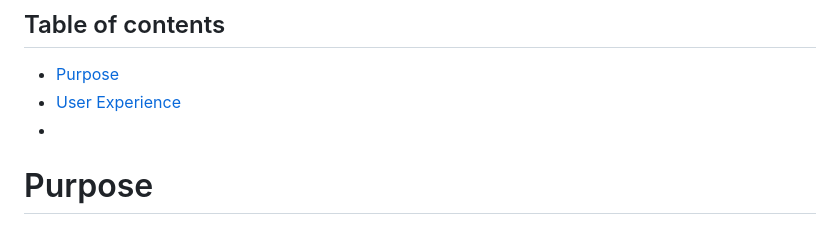
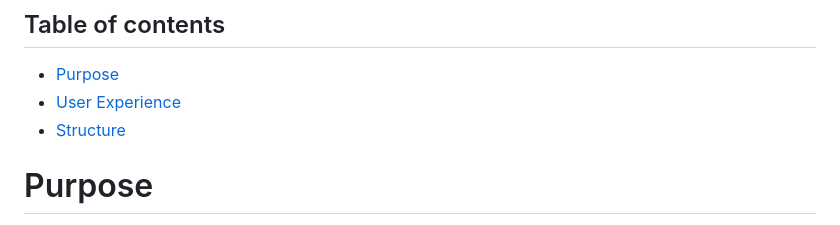
Before and after one commit to Mcdaid101/tommy-keys-car-sales, a Markdown page: README.md, the part around the change printed below. Rendered like a GitHub page.

```diff
--- a/README.md
+++ b/README.md
@@ -1,7 +1,7 @@
 ## Table of contents
 * [Purpose](#Purpose)
 * [User Experience](#UserExperience)
-* []()
+* [Structure](#Structure)
 
 # Purpose
 I built this website as my first project for the code institutes full stack development and e-commerce applications course.
```
Also changed, not shown: other parts of README.md (+20 -0 lines), assets/readme.images/about.screenshot.png (added), assets/readme.images/contactscreenshot.png (added), assets/readme.images/hscreenshot.png (added), assets/readme.images/showscreenshots .png (added).
